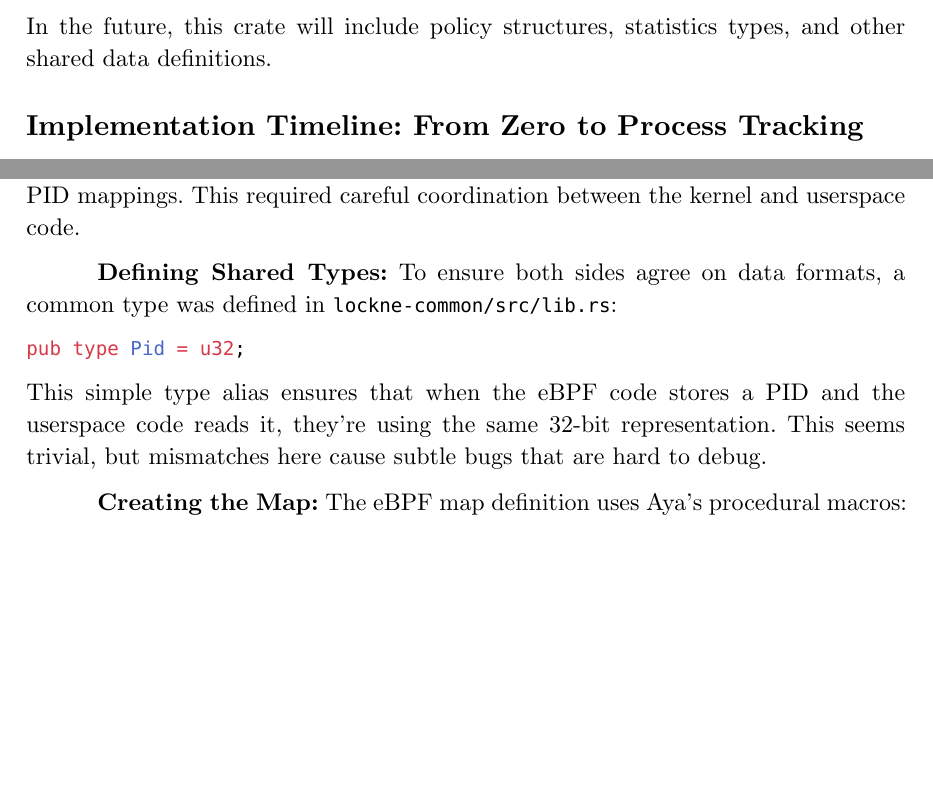
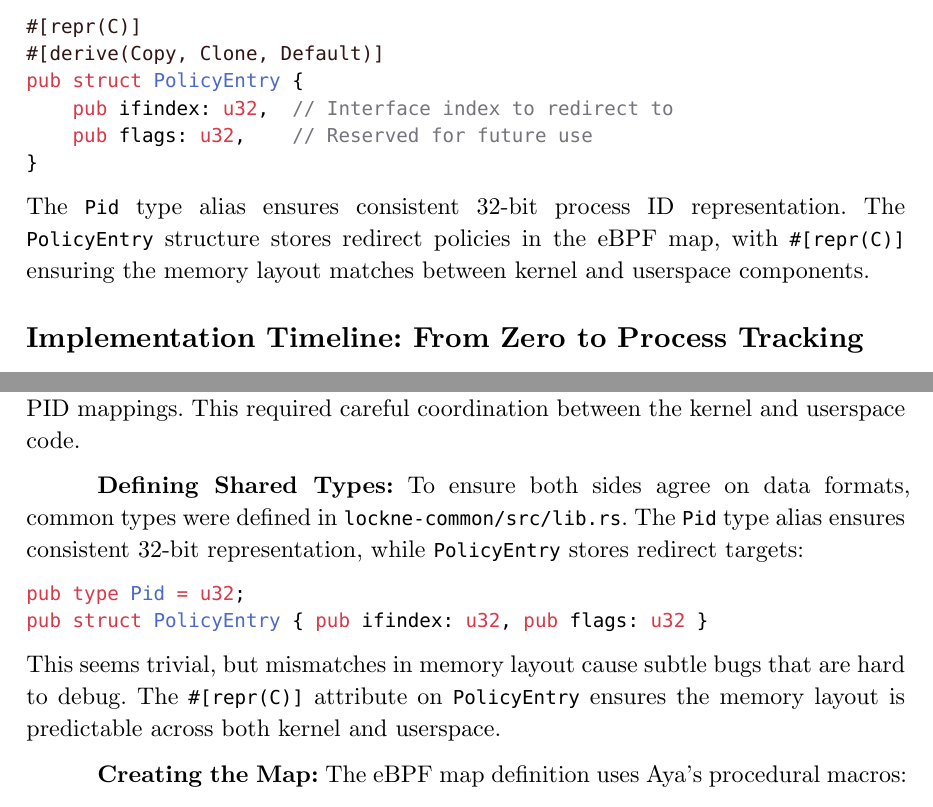
Before and after one commit to artogahr/lockne, a Typst document (thesis/master_thesis.typ, which reads thesis/chapters/04-practical-part.typ): two parts of pages 43 and 45 of 72 before the commit and two parts of pages 43 and 45 of 73 after it, joined at a grey line, cut at the place of the change, the shorter picture padded with empty space. Compiled offline with Typst 0.15.

Commit message:
document PolicyEntry in shared types section

````diff
--- a/thesis/chapters/04-practical-part.typ
+++ b/thesis/chapters/04-practical-part.typ
@@ -196,12 +196,19 @@ The crate includes a `build.rs` script that automatically compiles the eBPF prog
 
 This small but crucial crate defines types that are shared between the kernel and userspace. Because both the eBPF programs and the userspace loader need to agree on the format of data structures (especially those stored in eBPF maps), having a common crate ensures they stay in sync.
 
-Currently it defines:
+It defines:
 ```rust
 pub type Pid = u32;
+
+#[repr(C)]
+#[derive(Copy, Clone, Default)]
+pub struct PolicyEntry {
+    pub ifindex: u32,  // Interface index to redirect to
+    pub flags: u32,    // Reserved for future use
+}
 ```
 
-In the future, this crate will include policy structures, statistics types, and other shared data definitions.
+The `Pid` type alias ensures consistent 32-bit process ID representation. The `PolicyEntry` structure stores redirect policies in the eBPF map, with `#[repr(C)]` ensuring the memory layout matches between kernel and userspace components.
 
 == Implementation Timeline: From Zero to Process Tracking
 
@@ -294,12 +301,13 @@ This phase validated that we could extract the socket cookie, but all packets st
 
 Before implementing the cgroup program, we needed a place to store the socket-to-PID mappings. This required careful coordination between the kernel and userspace code.
 
-*Defining Shared Types:* To ensure both sides agree on data formats, a common type was defined in `lockne-common/src/lib.rs`:
+*Defining Shared Types:* To ensure both sides agree on data formats, common types were defined in `lockne-common/src/lib.rs`. The `Pid` type alias ensures consistent 32-bit representation, while `PolicyEntry` stores redirect targets:
 ```rust
 pub type Pid = u32;
+pub struct PolicyEntry { pub ifindex: u32, pub flags: u32 }
 ```
 
-This simple type alias ensures that when the eBPF code stores a PID and the userspace code reads it, they're using the same 32-bit representation. This seems trivial, but mismatches here cause subtle bugs that are hard to debug.
+This seems trivial, but mismatches in memory layout cause subtle bugs that are hard to debug. The `#[repr(C)]` attribute on `PolicyEntry` ensures the memory layout is predictable across both kernel and userspace.
 
 *Creating the Map:* The eBPF map definition uses Aya's procedural macros:
 ```rust
````
